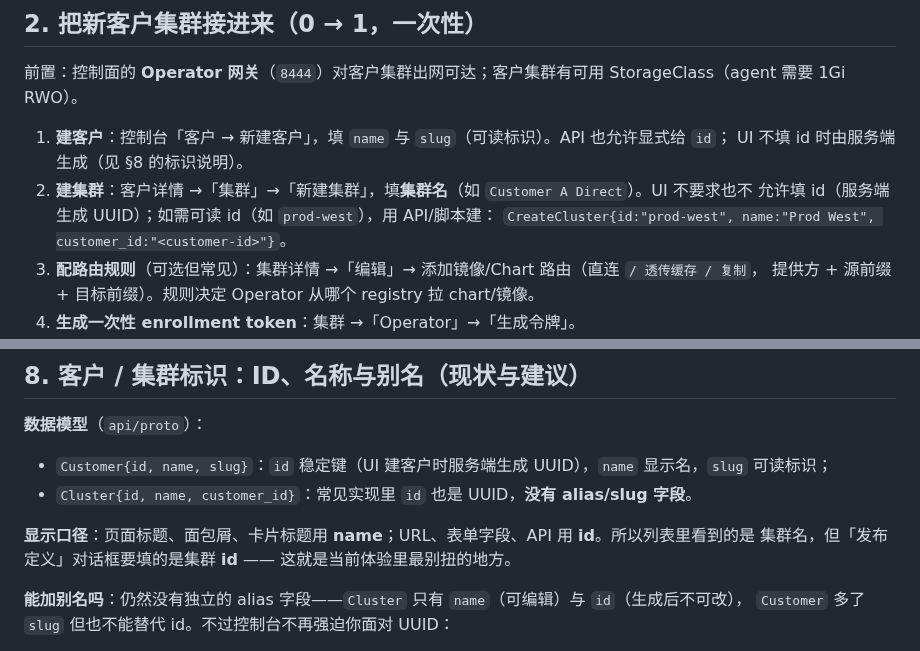
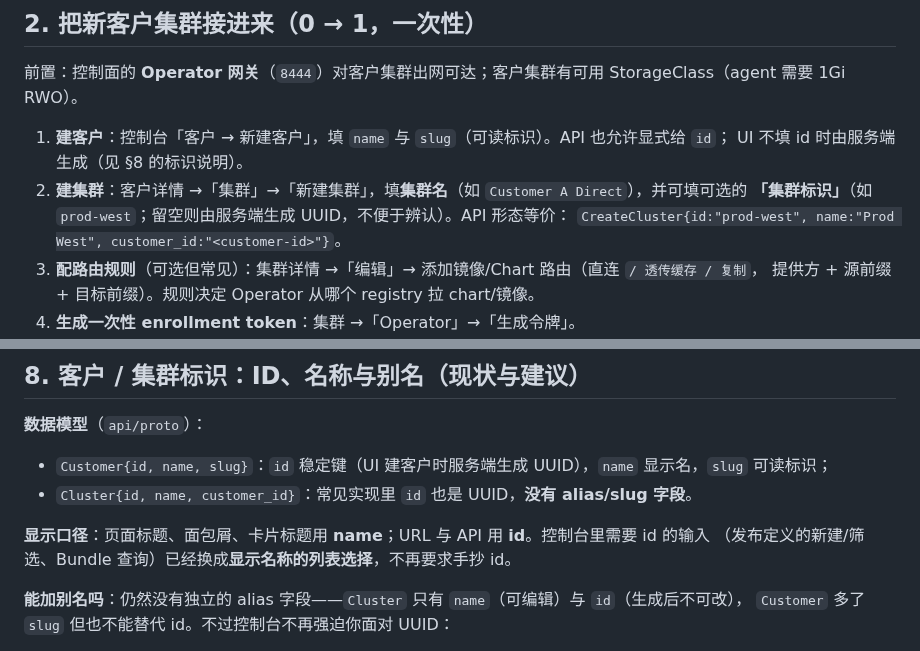
Before and after one commit to ndzuki/release-manager, a Markdown page: docs/release-flow.md, 2 parts joined by grey strips. Drawn GitHub-style.

```diff
--- a/docs/release-flow.md
+++ b/docs/release-flow.md
@@ -75,8 +75,8 @@ openssl req -x509 -new -key ca.key -sha256 -days 3650 \
 
 1. **建客户**：控制台「客户 → 新建客户」，填 `name` 与 `slug`（可读标识）。API 也允许显式给 `id`；
    UI 不填 id 时由服务端生成（见 §8 的标识说明）。
-2. **建集群**：客户详情 →「集群」→「新建集群」，填**集群名**（如 `Customer A Direct`）。UI 不要求也不
-   允许填 id（服务端生成 UUID）；如需可读 id（如 `prod-west`），用 API/脚本建：
+2. **建集群**：客户详情 →「集群」→「新建集群」，填**集群名**（如 `Customer A Direct`），并可填可选的
+   **「集群标识」**（如 `prod-west`；留空则由服务端生成 UUID，不便于辨认）。API 形态等价：
    `CreateCluster{id:"prod-west", name:"Prod West", customer_id:"<customer-id>"}`。
 3. **配路由规则**（可选但常见）：集群详情 →「编辑」→ 添加镜像/Chart 路由（直连 `/ 透传缓存 / 复制`，
    提供方 + 源前缀 + 目标前缀）。规则决定 Operator 从哪个 registry 拉 chart/镜像。
@@ -207,8 +207,8 @@ curl -sk -X POST "https://<control-plane>:8443/webhook.v1.WebhookService/SubmitR
 - `Customer{id, name, slug}`：`id` 稳定键（UI 建客户时服务端生成 UUID），`name` 显示名，`slug` 可读标识；
 - `Cluster{id, name, customer_id}`：常见实现里 `id` 也是 UUID，**没有 alias/slug 字段**。
 
-**显示口径**：页面标题、面包屑、卡片标题用 **name**；URL、表单字段、API 用 **id**。所以列表里看到的是
-集群名，但「发布定义」对话框要填的是集群 **id** —— 这就是当前体验里最别扭的地方。
+**显示口径**：页面标题、面包屑、卡片标题用 **name**；URL 与 API 用 **id**。控制台里需要 id 的输入
+（发布定义的新建/筛选、Bundle 查询）已经换成**显示名称的列表选择**，不再要求手抄 id。
 
 **能加别名吗**：仍然没有独立的 alias 字段——`Cluster` 只有 `name`（可编辑）与 `id`（生成后不可改），
 `Customer` 多了 `slug` 但也不能替代 id。不过控制台不再强迫你面对 UUID：
```
Also changed, not shown: docs/user-manual.md (+1 -1 lines), docs/images/user-manual/dc-24-definitions.png, docs/images/user-manual/dc-25-bundles.png, docs/images/user-manual/dc-42-definition-create.png, docs/images/user-manual/dc-43-cluster-create.png, 6 other files.
